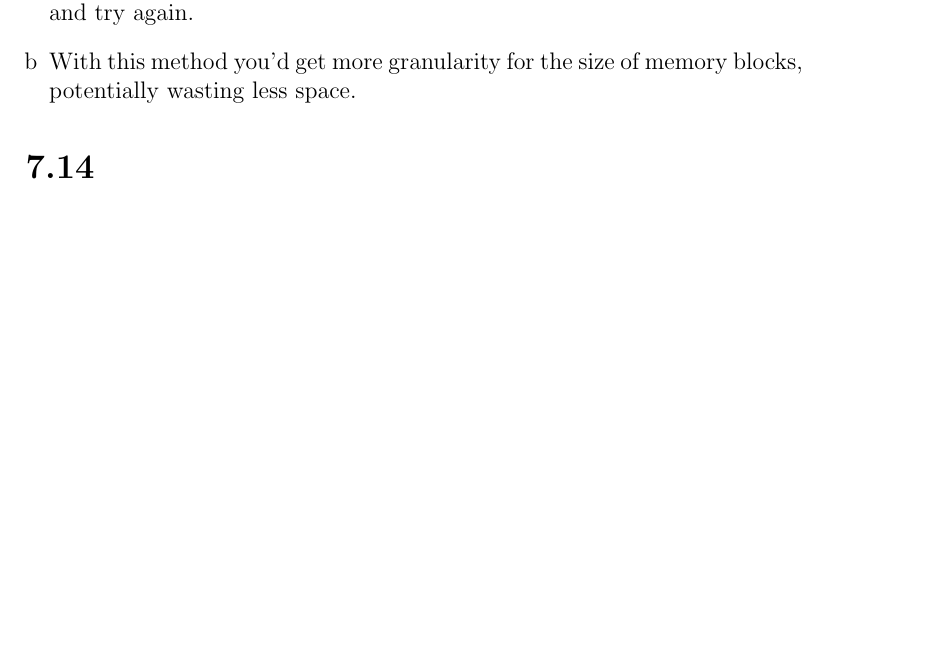
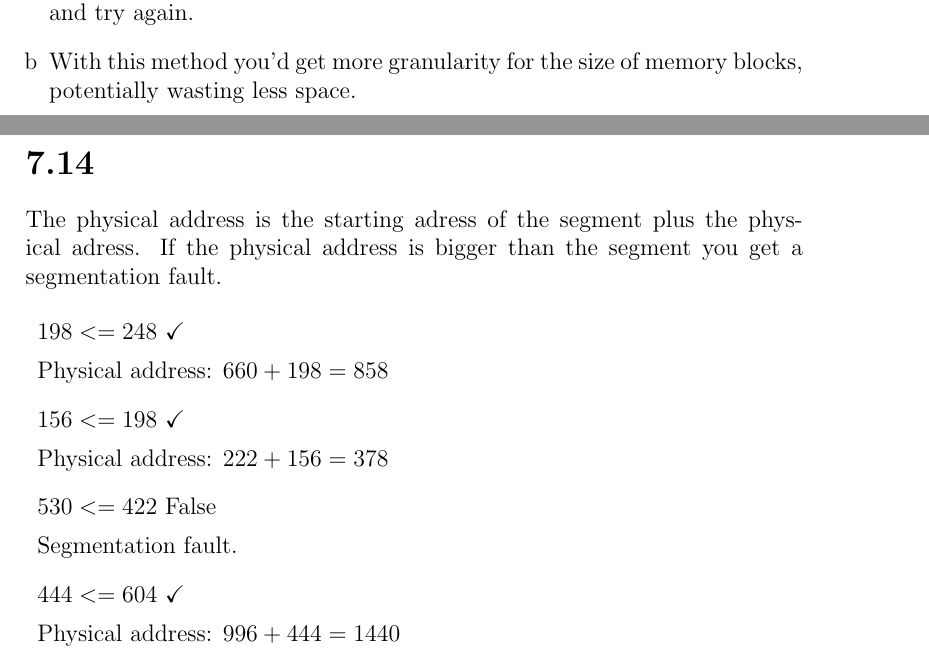
Before and after one commit to deKronkelers/NWI-IBC019_assigment5, a LaTeX problem sheet (assignment5_s4549775.tex): part of page 2 of 2 before the commit and two parts of pages 2 and 3 of 3 after it, the two joined at a grey line, cut so that both start at the same text, the shorter picture padded with empty space. Compiled offline with pdfLaTeX.

Commit message:
Add answer to 7.14.

```diff
--- a/assignment5_s4549775.tex
+++ b/assignment5_s4549775.tex
@@ -1,5 +1,6 @@
 \documentclass[12pt]{article}
 
+\usepackage{amssymb}
 \usepackage{enumerate}
 \usepackage{calc}
 
@@ -118,5 +119,28 @@
 \end{enumerate}
 
 \section*{7.14}
+The physical address is the starting adress of the segment plus the physical adress. If the physical address is bigger than the segment you get a segmentation fault.
+
+\begin{enumerate}[]
+	\item %a
+	$198 <= 248$ \checkmark
+
+	Physical address: $660 + 198 = 858$
+
+	\item %b
+	$156 <= 198$ \checkmark
+
+	Physical address: $222 + 156 = 378$
+
+	\item %c
+	$530 <= 422$ False
+
+	Segmentation fault.
+
+	\item %d
+	$444 <= 604$ \checkmark
+
+	Physical address: $996 + 444 = 1440$
+\end{enumerate}
 
 \end{document}
```
